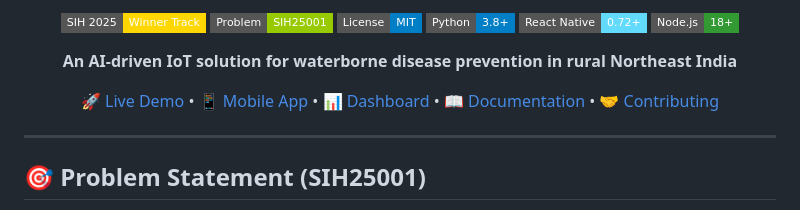
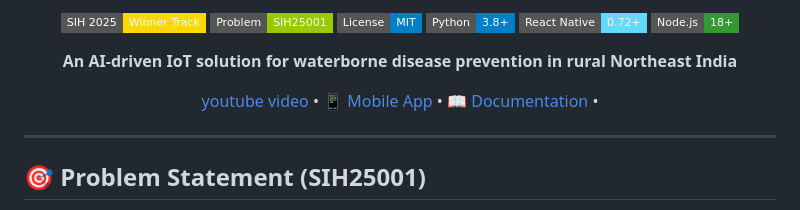
Before and after one commit to 4nur4gmishr4/AarogyaJal, a Markdown page: README.md, the part around the change. Drawn GitHub-style; badges without logos.

```diff
--- a/README.md
+++ b/README.md
@@ -13,7 +13,7 @@
 
 **An AI-driven IoT solution for waterborne disease prevention in rural Northeast India**
 
-[🚀 Live Demo](#demo) • [📱 Mobile App](#mobile-app) • [📊 Dashboard](#dashboard) • [📖 Documentation](#documentation) • [🤝 Contributing](#contributing)
+[youtube video](#demo) • [📱 Mobile App](#mobile-app) •  [📖 Documentation](#documentation) •
 
 </div>
 
```
